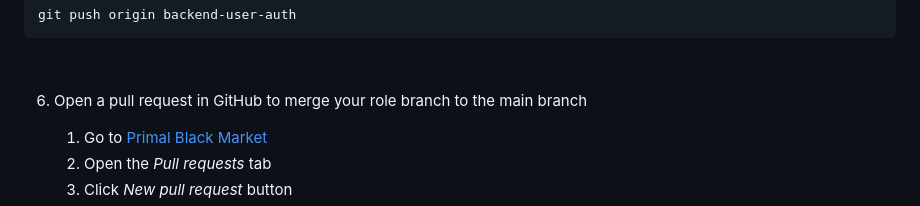
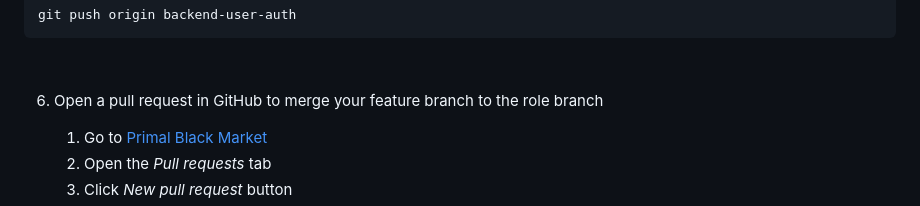
Before and after one commit to necrokochou/Primal-Black-Market, a Markdown page: docs/GitSomeHelp.md, the part around the change. Drawn GitHub-style.

Commit message:
Fixed documentation
docs: update GitSomeHelp.md

````diff
--- a/docs/GitSomeHelp.md
+++ b/docs/GitSomeHelp.md
@@ -86,7 +86,7 @@ git push origin backend-user-auth
 ```
 <br>
 
-6) Open a pull request in GitHub to merge your role branch to the main branch
+6) Open a pull request in GitHub to merge your feature branch to the role branch
     1) Go to [Primal Black Market](https://github.com/necrokochou/Primal-Black-Market)
     2) Open the _Pull requests_ tab
     3) Click _New pull request_ button
````
